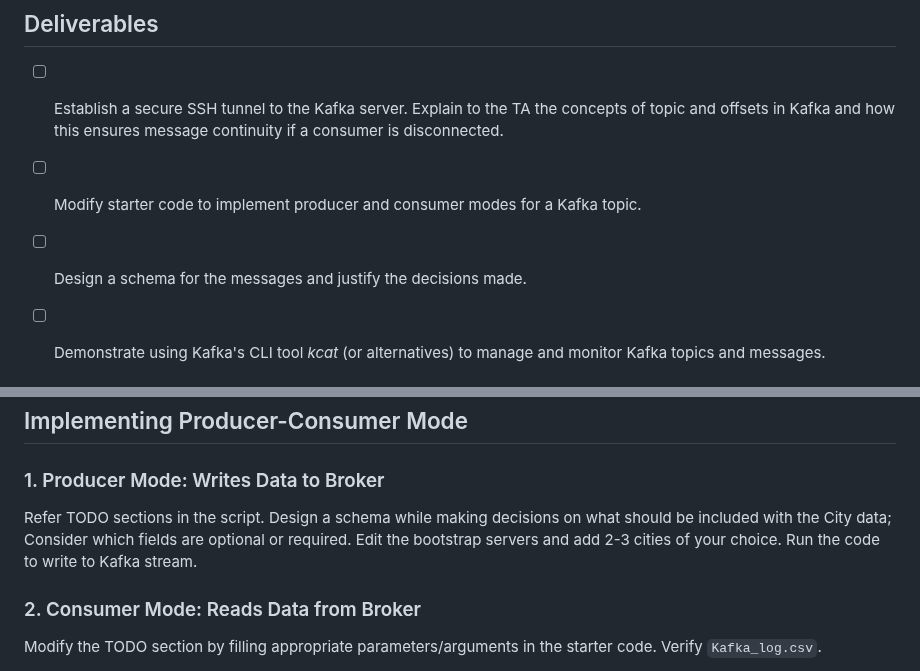
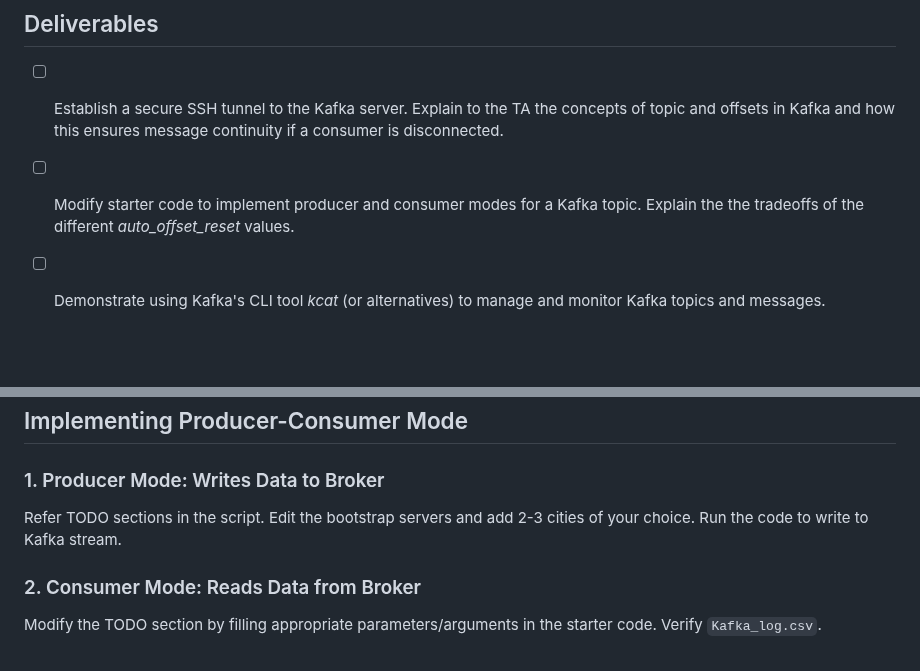
Before and after one commit to mlip-cmu/f2025, a Markdown page: labs/lab02.md, 2 parts joined by grey strips. Rendered like a GitHub page; blank space fills up the shorter version.

Commit message:
removed schema task. additional explain in deliverables.

```diff
--- a/labs/lab02.md
+++ b/labs/lab02.md
@@ -6,8 +6,7 @@ To receive credit for this lab, show your work to the TA during recitation.
 
 ## Deliverables
 - [ ] Establish a secure SSH tunnel to the Kafka server. Explain to the TA the concepts of topic and offsets in Kafka and how this ensures message continuity if a consumer is disconnected.
-- [ ] Modify starter code to implement producer and consumer modes for a Kafka topic.
-- [ ] Design a schema for the messages and justify the decisions made.
+- [ ] Modify starter code to implement producer and consumer modes for a Kafka topic. Explain the the tradeoffs of the different *auto_offset_reset* values.
 - [ ] Demonstrate using Kafka's CLI tool *kcat* (or alternatives) to manage and monitor Kafka topics and messages.
 
 
@@ -23,7 +22,7 @@ To receive credit for this lab, show your work to the TA during recitation.
 
 ## Implementing Producer-Consumer Mode
 ### 1. Producer Mode: Writes Data to Broker
-Refer TODO sections in the script. Design a schema while making decisions on what should be included with the City data; Consider which fields are optional or required. Edit the bootstrap servers and add 2-3 cities of your choice. Run the code to write to Kafka stream.
+Refer TODO sections in the script. Edit the bootstrap servers and add 2-3 cities of your choice. Run the code to write to Kafka stream.
 
 
 ### 2. Consumer Mode: Reads Data from Broker
```
